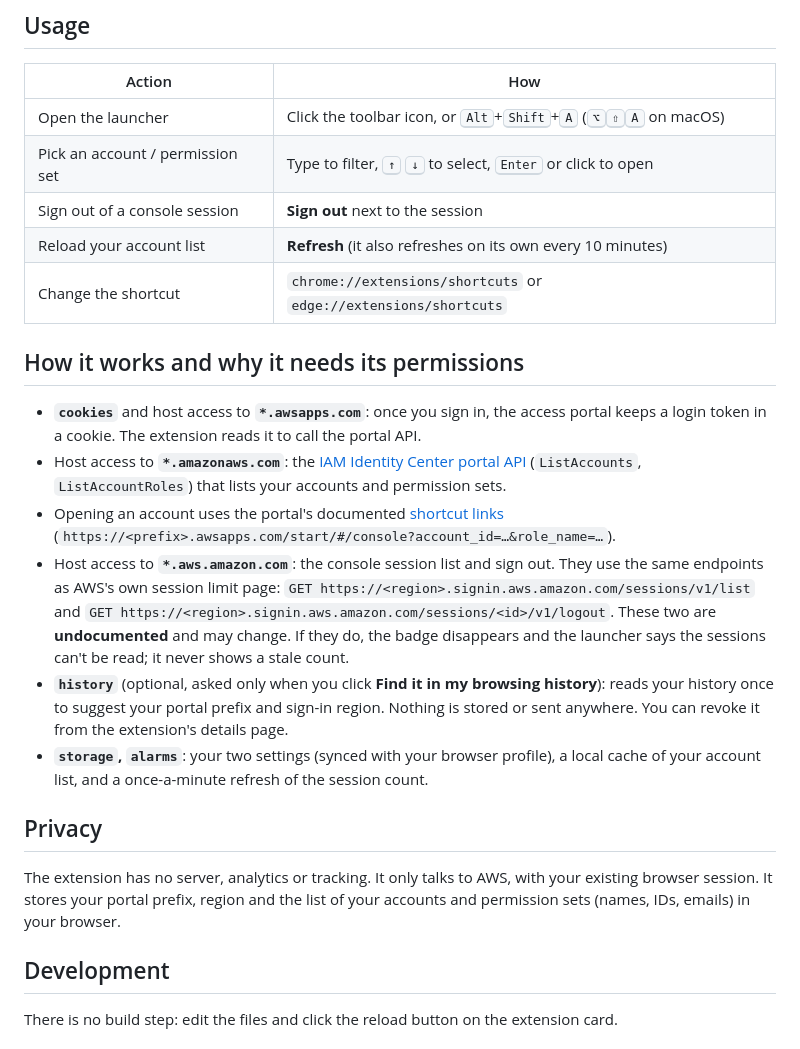
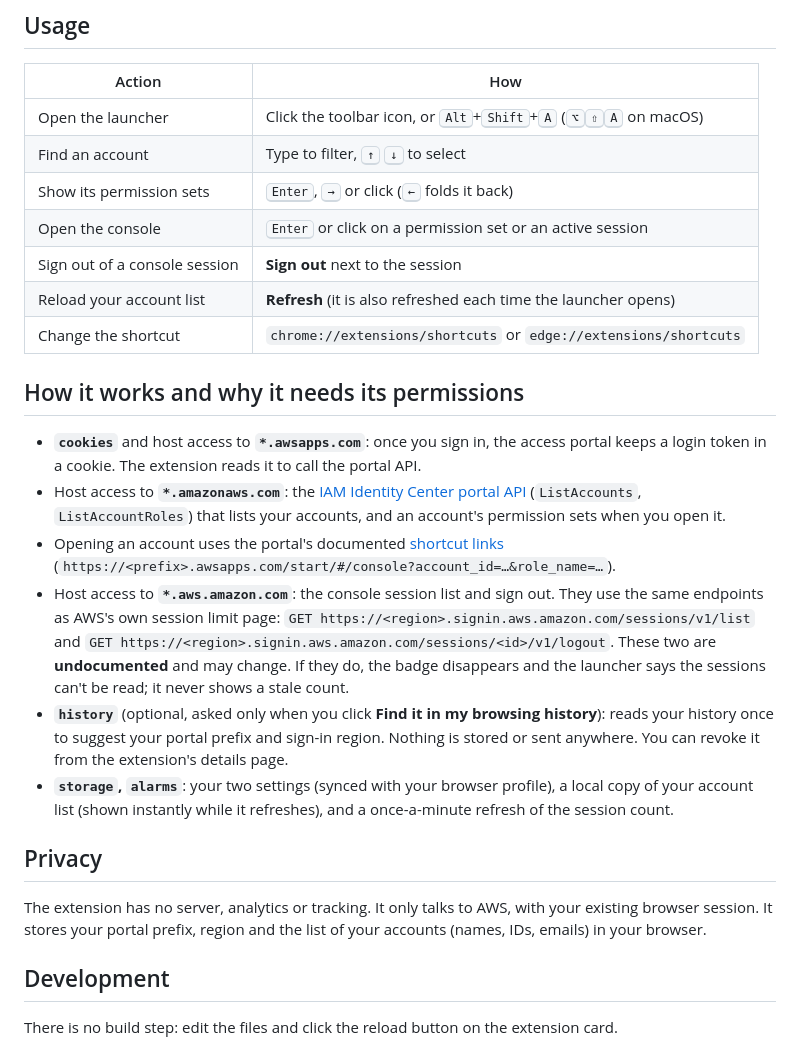
Before and after one commit to clementdenis/aws-sso-launcher, a Markdown page: README.md, the part around one of its changes. GitHub-like rendering.

```diff
--- a/README.md
+++ b/README.md
@@ -38,26 +38,28 @@ Change them later with ⚙. Your accounts load once you're signed in to the acce
 | Action | How |
 | --- | --- |
 | Open the launcher | Click the toolbar icon, or <kbd>Alt</kbd>+<kbd>Shift</kbd>+<kbd>A</kbd> (<kbd>⌥</kbd><kbd>⇧</kbd><kbd>A</kbd> on macOS) |
-| Pick an account / permission set | Type to filter, <kbd>↑</kbd> <kbd>↓</kbd> to select, <kbd>Enter</kbd> or click to open |
+| Find an account | Type to filter, <kbd>↑</kbd> <kbd>↓</kbd> to select |
+| Show its permission sets | <kbd>Enter</kbd>, <kbd>→</kbd> or click (<kbd>←</kbd> folds it back) |
+| Open the console | <kbd>Enter</kbd> or click on a permission set or an active session |
 | Sign out of a console session | **Sign out** next to the session |
-| Reload your account list | **Refresh** (it also refreshes on its own every 10 minutes) |
+| Reload your account list | **Refresh** (it is also refreshed each time the launcher opens) |
 | Change the shortcut | `chrome://extensions/shortcuts` or `edge://extensions/shortcuts` |
 
 ## How it works and why it needs its permissions
 
 - **`cookies`** and host access to **`*.awsapps.com`**: once you sign in, the access portal keeps a login token in a cookie. The extension reads it to call the portal API.
-- Host access to **`*.amazonaws.com`**: the [IAM Identity Center portal API](https://docs.aws.amazon.com/singlesignon/latest/PortalAPIReference/Welcome.html) (`ListAccounts`, `ListAccountRoles`) that lists your accounts and permission sets.
+- Host access to **`*.amazonaws.com`**: the [IAM Identity Center portal API](https://docs.aws.amazon.com/singlesignon/latest/PortalAPIReference/Welcome.html) (`ListAccounts`, `ListAccountRoles`) that lists your accounts, and an account's permission sets when you open it.
 - Opening an account uses the portal's documented [shortcut links](https://docs.aws.amazon.com/singlesignon/latest/userguide/createshortcutlink.html) (`https://<prefix>.awsapps.com/start/#/console?account_id=…&role_name=…`).
 - Host access to **`*.aws.amazon.com`**: the console session list and sign out. They use the same endpoints as AWS's own session limit page:
   `GET https://<region>.signin.aws.amazon.com/sessions/v1/list` and
   `GET https://<region>.signin.aws.amazon.com/sessions/<id>/v1/logout`.
   These two are **undocumented** and may change. If they do, the badge disappears and the launcher says the sessions can't be read; it never shows a stale count.
 - **`history`** (optional, asked only when you click **Find it in my browsing history**): reads your history once to suggest your portal prefix and sign-in region. Nothing is stored or sent anywhere. You can revoke it from the extension's details page.
-- **`storage`, `alarms`**: your two settings (synced with your browser profile), a local cache of your account list, and a once-a-minute refresh of the session count.
+- **`storage`, `alarms`**: your two settings (synced with your browser profile), a local copy of your account list (shown instantly while it refreshes), and a once-a-minute refresh of the session count.
 
 ## Privacy
 
-The extension has no server, analytics or tracking. It only talks to AWS, with your existing browser session. It stores your portal prefix, region and the list of your accounts and permission sets (names, IDs, emails) in your browser.
+The extension has no server, analytics or tracking. It only talks to AWS, with your existing browser session. It stores your portal prefix, region and the list of your accounts (names, IDs, emails) in your browser.
 
 ## Development
 
```
Also changed, not shown: other parts of README.md (+3 -3 lines), docs/screenshot.png, 5 other files.
